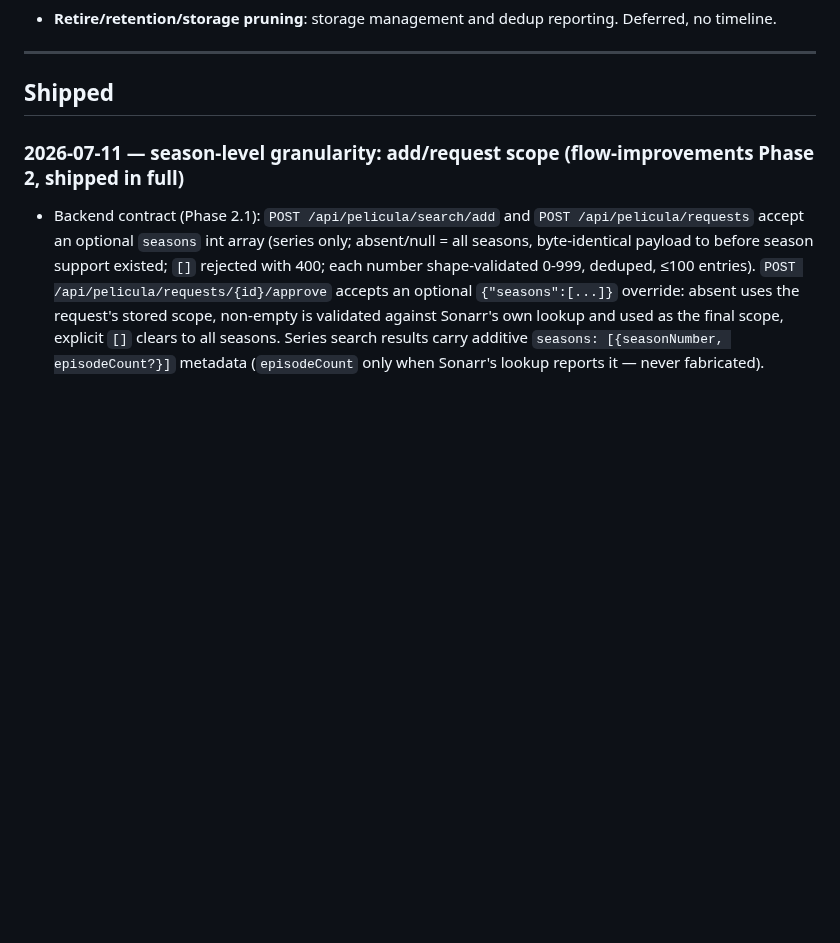
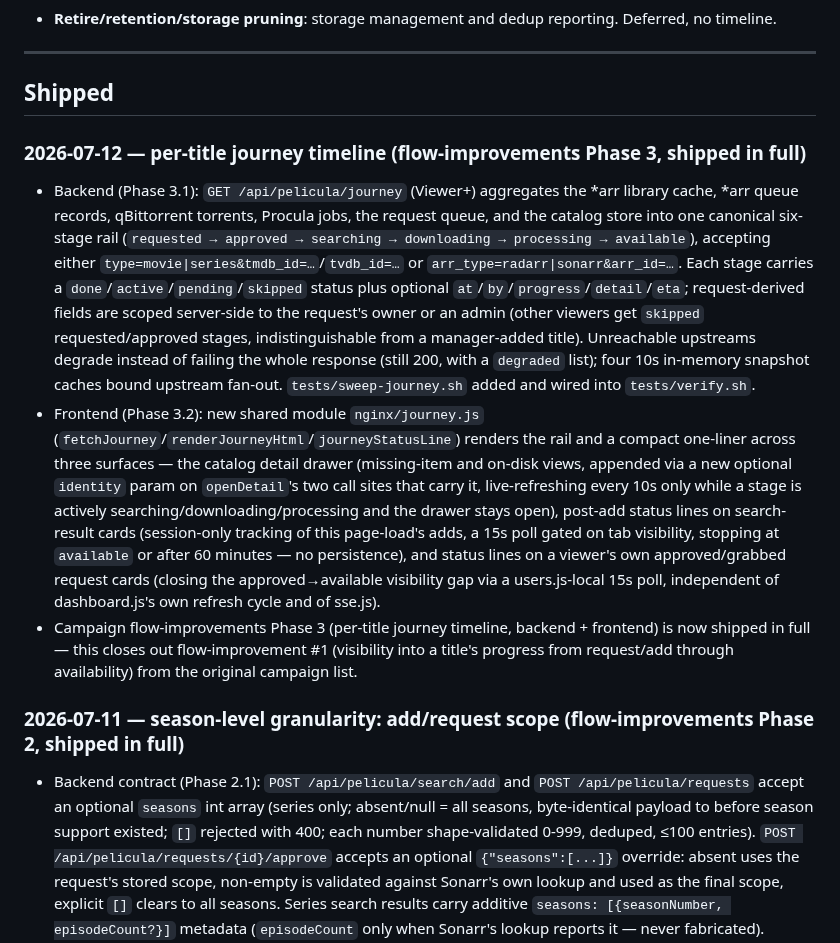
Before and after one commit to peligwen/pelicula, a Markdown page: docs/ROADMAP.md, the part around the change. Rendered like a GitHub page; blank space fills up the shorter version.

Commit message:
docs: per-title journey timeline (flow-improvements Phase 3)
- CHANGELOG.md: new Unreleased/Added entry covering the journey endpoint
  (Phase 3.1, already landed) and all three frontend surfaces (Phase 3.2).
- docs/ROADMAP.md: new Shipped entry marking flow-improvements Phase 3
  (per-title journey timeline) shipped in full — closes out
  flow-improvement #1 (visibility into a title's progress from
  request/add through availability).
- docs/ARCHITECTURE.md: journey.js added to the nginx module table.

Co-Authored-By: Claude Fable 5 <noreply@anthropic.com>
Claude-Session: https://claude.ai/code/session_01DiRJf7VjMCDoG8Mh7Es61y

```diff
--- a/docs/ROADMAP.md
+++ b/docs/ROADMAP.md
@@ -24,6 +24,11 @@ in `## Shipped` capture each pass.
 ---
 
 ## Shipped
+
+### 2026-07-12 — per-title journey timeline (flow-improvements Phase 3, shipped in full)
+- Backend (Phase 3.1): `GET /api/pelicula/journey` (Viewer+) aggregates the *arr library cache, *arr queue records, qBittorrent torrents, Procula jobs, the request queue, and the catalog store into one canonical six-stage rail (`requested → approved → searching → downloading → processing → available`), accepting either `type=movie|series&tmdb_id=…`/`tvdb_id=…` or `arr_type=radarr|sonarr&arr_id=…`. Each stage carries a `done`/`active`/`pending`/`skipped` status plus optional `at`/`by`/`progress`/`detail`/`eta`; request-derived fields are scoped server-side to the request's owner or an admin (other viewers get `skipped` requested/approved stages, indistinguishable from a manager-added title). Unreachable upstreams degrade instead of failing the whole response (still 200, with a `degraded` list); four 10s in-memory snapshot caches bound upstream fan-out. `tests/sweep-journey.sh` added and wired into `tests/verify.sh`.
+- Frontend (Phase 3.2): new shared module `nginx/journey.js` (`fetchJourney`/`renderJourneyHtml`/`journeyStatusLine`) renders the rail and a compact one-liner across three surfaces — the catalog detail drawer (missing-item and on-disk views, appended via a new optional `identity` param on `openDetail`'s two call sites that carry it, live-refreshing every 10s only while a stage is actively searching/downloading/processing and the drawer stays open), post-add status lines on search-result cards (session-only tracking of this page-load's adds, a 15s poll gated on tab visibility, stopping at `available` or after 60 minutes — no persistence), and status lines on a viewer's own approved/grabbed request cards (closing the approved→available visibility gap via a users.js-local 15s poll, independent of dashboard.js's own refresh cycle and of sse.js).
+- Campaign flow-improvements Phase 3 (per-title journey timeline, backend + frontend) is now shipped in full — this closes out flow-improvement #1 (visibility into a title's progress from request/add through availability) from the original campaign list.
 
 ### 2026-07-11 — season-level granularity: add/request scope (flow-improvements Phase 2, shipped in full)
 - Backend contract (Phase 2.1): `POST /api/pelicula/search/add` and `POST /api/pelicula/requests` accept an optional `seasons` int array (series only; absent/null = all seasons, byte-identical payload to before season support existed; `[]` rejected with 400; each number shape-validated 0-999, deduped, ≤100 entries). `POST /api/pelicula/requests/{id}/approve` accepts an optional `{"seasons":[...]}` override: absent uses the request's stored scope, non-empty is validated against Sonarr's own lookup and used as the final scope, explicit `[]` clears to all seasons. Series search results carry additive `seasons: [{seasonNumber, episodeCount?}]` metadata (`episodeCount` only when Sonarr's lookup reports it — never fabricated). `requests.seasons` persisted via a new v4 migration; Sonarr's per-season `monitored` payload built explicitly rather than through the coarser add-time monitor enum.
```
Also changed, not shown: CHANGELOG.md (+1 -0 lines), docs/ARCHITECTURE.md (+1 -0 lines).
